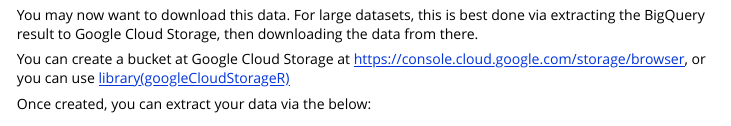
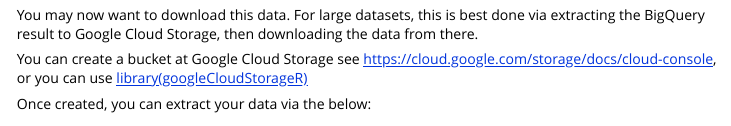
Before and after one commit to cloudyr/bigQueryR, an R Markdown document (vignettes/bigQueryR.Rmd): the page in a window 1100 px wide, from 2080 px down. Rendered offline with R 4.5, knitr and Pandoc, with nearby package versions.

Commit message:
all checks

```diff
--- a/vignettes/bigQueryR.Rmd
+++ b/vignettes/bigQueryR.Rmd
@@ -109,7 +109,7 @@ bqr_get_job("your_project", job$jobReference$jobId)
 
 You may now want to download this data.  For large datasets, this is best done via extracting the BigQuery result to Google Cloud Storage, then downloading the data from there.
 
-You can create a bucket at Google Cloud Storage at <https://console.cloud.google.com/storage/browser>, or you can use [library(googleCloudStorageR)](https://github.com/MarkEdmondson1234/googleCloudStorageR)
+You can create a bucket at Google Cloud Storage see <https://cloud.google.com/storage/docs/cloud-console>, or you can use [library(googleCloudStorageR)](https://github.com/MarkEdmondson1234/googleCloudStorageR)
 
 Once created, you can extract your data via the below:
 
```
Also changed, not shown: 1 other file.
